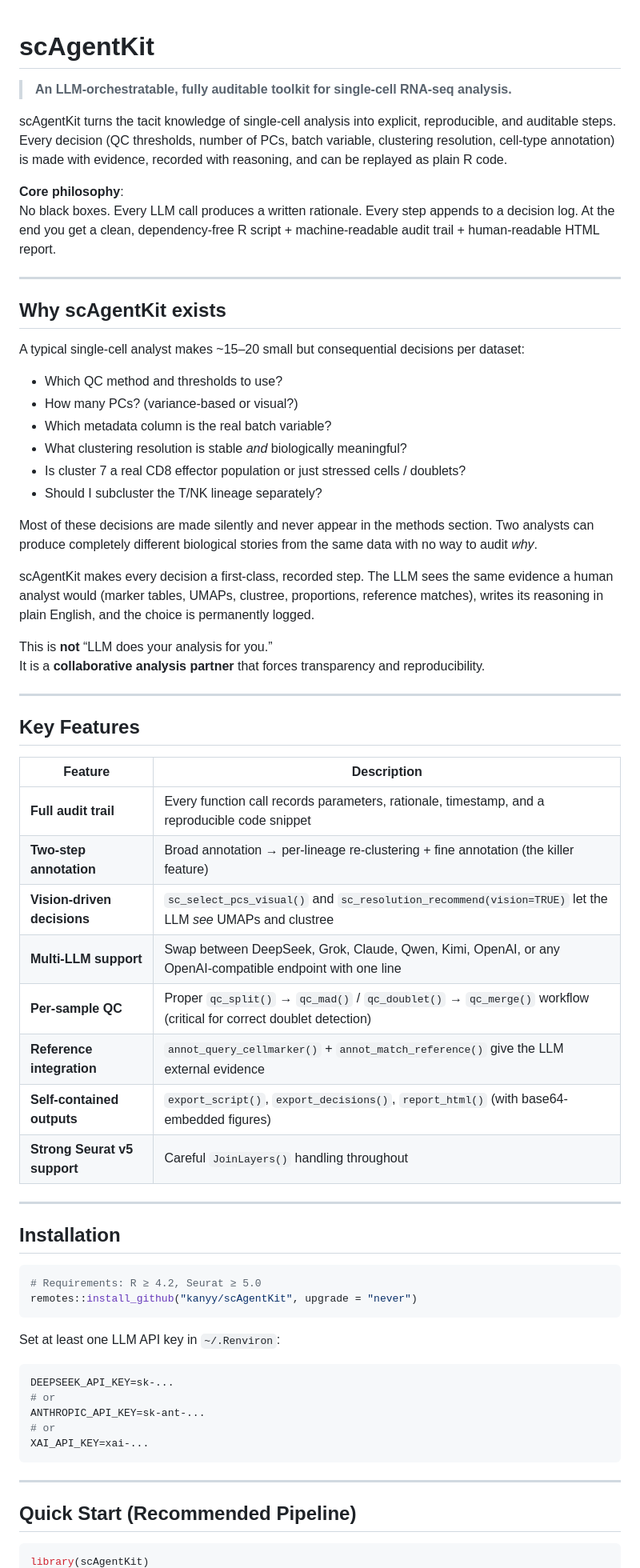
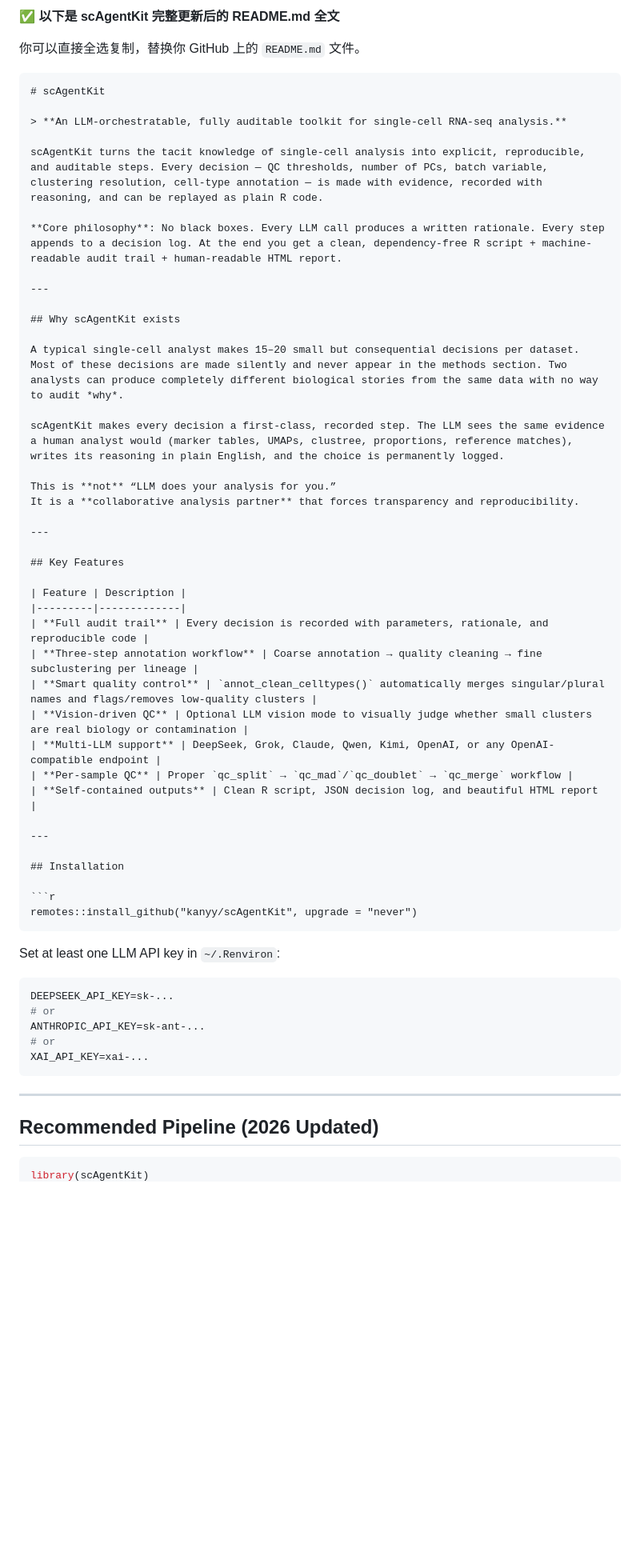
Before and after one commit to ChanghaoKan/scAgentKit, a Markdown page: README.md, the part around one of its changes. Shown at 80% size. GitHub-like rendering; blank space fills up the shorter version.

````diff
--- a/README.md
+++ b/README.md
@@ -1,27 +1,21 @@
+**✅ 以下是 scAgentKit 完整更新后的 README.md 全文**
 
+你可以直接全选复制，替换你 GitHub 上的 `README.md` 文件。
+
+```markdown
 # scAgentKit
 
 > **An LLM-orchestratable, fully auditable toolkit for single-cell RNA-seq analysis.**
 
-scAgentKit turns the tacit knowledge of single-cell analysis into explicit, reproducible, and auditable steps. Every decision (QC thresholds, number of PCs, batch variable, clustering resolution, cell-type annotation) is made with evidence, recorded with reasoning, and can be replayed as plain R code.
+scAgentKit turns the tacit knowledge of single-cell analysis into explicit, reproducible, and auditable steps. Every decision — QC thresholds, number of PCs, batch variable, clustering resolution, cell-type annotation — is made with evidence, recorded with reasoning, and can be replayed as plain R code.
 
-**Core philosophy**:
-No black boxes. Every LLM call produces a written rationale. Every step appends to a decision log. At the end you get a clean, dependency-free R script + machine-readable audit trail + human-readable HTML report.
+**Core philosophy**: No black boxes. Every LLM call produces a written rationale. Every step appends to a decision log. At the end you get a clean, dependency-free R script + machine-readable audit trail + human-readable HTML report.
 
 ---
 
 ## Why scAgentKit exists
 
-A typical single-cell analyst makes ~15–20 small but consequential decisions per dataset:
-
-- Which QC method and thresholds to use?
-- How many PCs? (variance-based or visual?)
-- Which metadata column is the real batch variable?
-- What clustering resolution is stable *and* biologically meaningful?
-- Is cluster 7 a real CD8 effector population or just stressed cells / doublets?
-- Should I subcluster the T/NK lineage separately?
-
-Most of these decisions are made silently and never appear in the methods section. Two analysts can produce completely different biological stories from the same data with no way to audit *why*.
+A typical single-cell analyst makes 15–20 small but consequential decisions per dataset. Most of these decisions are made silently and never appear in the methods section. Two analysts can produce completely different biological stories from the same data with no way to audit *why*.
 
 scAgentKit makes every decision a first-class, recorded step. The LLM sees the same evidence a human analyst would (marker tables, UMAPs, clustree, proportions, reference matches), writes its reasoning in plain English, and the choice is permanently logged.
 
@@ -34,21 +28,19 @@ It is a **collaborative analysis partner** that forces transparency and reproduc
 
 | Feature | Description |
 |---------|-------------|
-| **Full audit trail** | Every function call records parameters, rationale, timestamp, and a reproducible code snippet |
-| **Two-step annotation** | Broad annotation → per-lineage re-clustering + fine annotation (the killer feature) |
-| **Vision-driven decisions** | `sc_select_pcs_visual()` and `sc_resolution_recommend(vision=TRUE)` let the LLM *see* UMAPs and clustree |
-| **Multi-LLM support** | Swap between DeepSeek, Grok, Claude, Qwen, Kimi, OpenAI, or any OpenAI-compatible endpoint with one line |
-| **Per-sample QC** | Proper `qc_split()` → `qc_mad()` / `qc_doublet()` → `qc_merge()` workflow (critical for correct doublet detection) |
-| **Reference integration** | `annot_query_cellmarker()` + `annot_match_reference()` give the LLM external evidence |
-| **Self-contained outputs** | `export_script()`, `export_decisions()`, `report_html()` (with base64-embedded figures) |
-| **Strong Seurat v5 support** | Careful `JoinLayers()` handling throughout |
+| **Full audit trail** | Every decision is recorded with parameters, rationale, and reproducible code |
+| **Three-step annotation workflow** | Coarse annotation → quality cleaning → fine subclustering per lineage |
+| **Smart quality control** | `annot_clean_celltypes()` automatically merges singular/plural names and flags/removes low-quality clusters |
+| **Vision-driven QC** | Optional LLM vision mode to visually judge whether small clusters are real biology or contamination |
+| **Multi-LLM support** | DeepSeek, Grok, Claude, Qwen, Kimi, OpenAI, or any OpenAI-compatible endpoint |
+| **Per-sample QC** | Proper `qc_split` → `qc_mad`/`qc_doublet` → `qc_merge` workflow |
+| **Self-contained outputs** | Clean R script, JSON decision log, and beautiful HTML report |
 
 ---
 
 ## Installation
 
 ```r
-# Requirements: R ≥ 4.2, Seurat ≥ 5.0
 remotes::install_github("kanyy/scAgentKit", upgrade = "never")
 ```
 
@@ -64,7 +56,7 @@ XAI_API_KEY=xai-...
 
 ---
 
-## Quick Start (Recommended Pipeline)
+## Recommended Pipeline (2026 Updated)
 
 ```r
 library(scAgentKit)
````
Also changed, not shown: other parts of README.md (+65 -65 lines).
